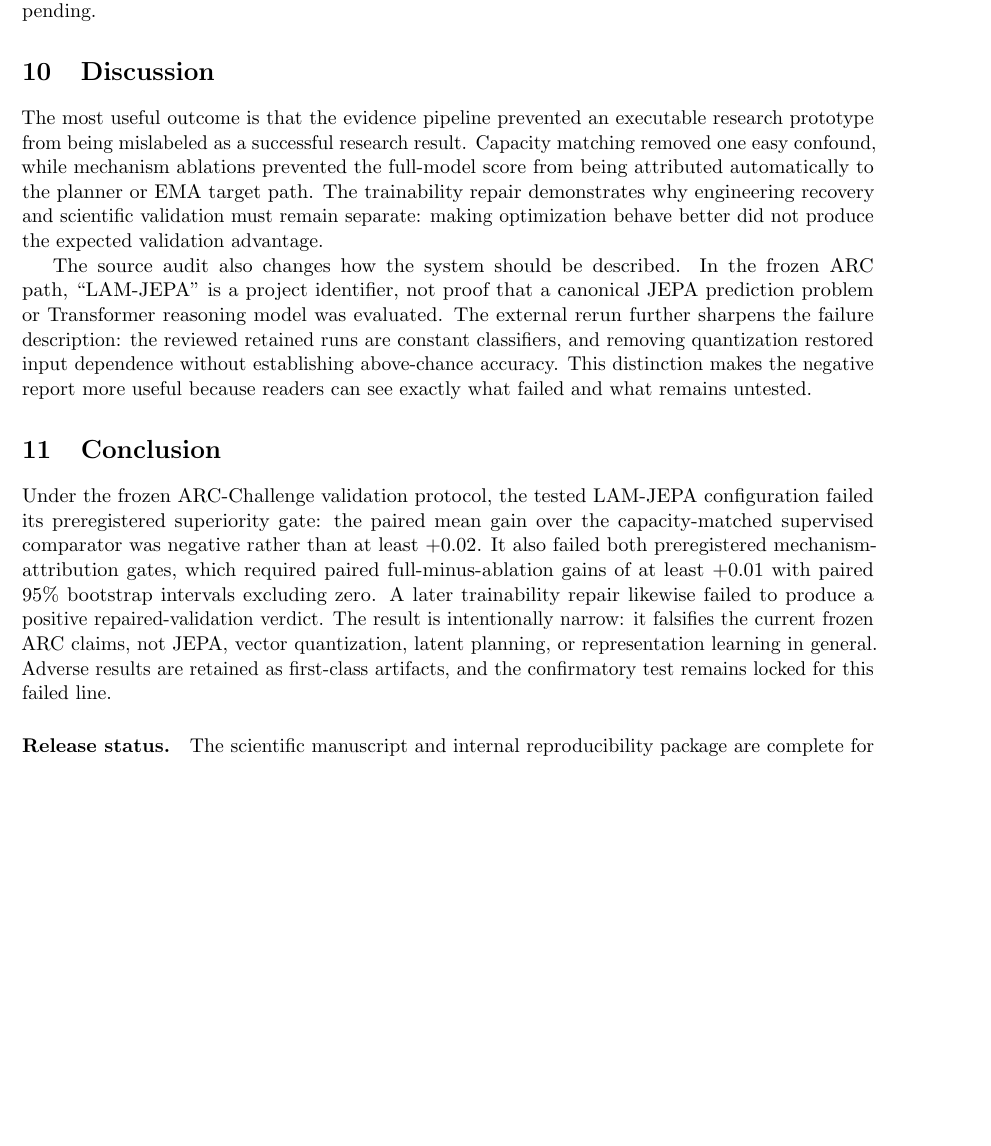
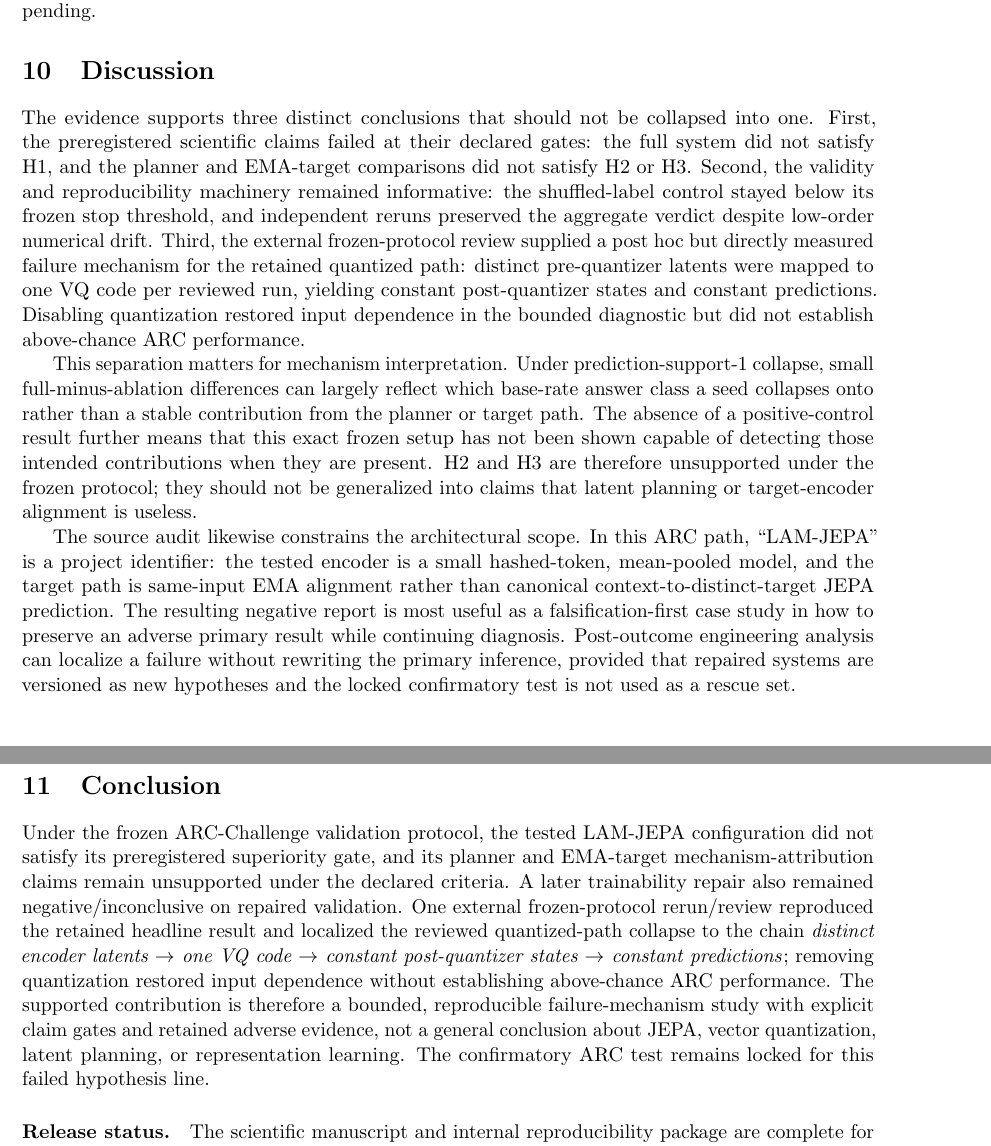
Before and after one commit to vertex-studyAI/LAM-JEPA, a LaTeX paper (paper/main.tex): part of page 6 of 7 before the commit and two parts of pages 6 and 7 of 8 after it, the two joined at a grey line, cut so that both start at the same text, the shorter picture padded with empty space. Compiled offline with pdfLaTeX.

Commit message:
paper: align venue-neutral failure interpretation

```diff
--- a/paper/main.tex
+++ b/paper/main.tex
@@ -131,12 +131,14 @@ Every quantitative manuscript statement is required to trace through the chain
 The repository's \texttt{MANUSCRIPT\_PROVENANCE.md} and \texttt{REPRODUCE.md} contain the current provenance edges, exact commands, artifact identifiers, and frozen stop rules. The defensible reproducibility statement is that independent project-controlled reruns reproduce the aggregate scientific conclusion and verifier outputs; low-level probabilities and checkpoint bytes are not claimed bitwise identical across all runners. One independent external frozen-protocol rerun/review also reproduced the retained headline metrics and bounded collapse diagnosis; additional independent reports remain pending.
 
 \section{Discussion}
-The most useful outcome is that the evidence pipeline prevented an executable research prototype from being mislabeled as a successful research result. Capacity matching removed one easy confound, while mechanism ablations prevented the full-model score from being attributed automatically to the planner or EMA target path. The trainability repair demonstrates why engineering recovery and scientific validation must remain separate: making optimization behave better did not produce the expected validation advantage.
+The evidence supports three distinct conclusions that should not be collapsed into one. First, the preregistered scientific claims failed at their declared gates: the full system did not satisfy H1, and the planner and EMA-target comparisons did not satisfy H2 or H3. Second, the validity and reproducibility machinery remained informative: the shuffled-label control stayed below its frozen stop threshold, and independent reruns preserved the aggregate verdict despite low-order numerical drift. Third, the external frozen-protocol review supplied a post hoc but directly measured failure mechanism for the retained quantized path: distinct pre-quantizer latents were mapped to one VQ code per reviewed run, yielding constant post-quantizer states and constant predictions. Disabling quantization restored input dependence in the bounded diagnostic but did not establish above-chance ARC performance.
 
-The source audit also changes how the system should be described. In the frozen ARC path, ``LAM-JEPA'' is a project identifier, not proof that a canonical JEPA prediction problem or Transformer reasoning model was evaluated. The external rerun further sharpens the failure description: the reviewed retained runs are constant classifiers, and removing quantization restored input dependence without establishing above-chance accuracy. This distinction makes the negative report more useful because readers can see exactly what failed and what remains untested.
+This separation matters for mechanism interpretation. Under prediction-support-1 collapse, small full-minus-ablation differences can largely reflect which base-rate answer class a seed collapses onto rather than a stable contribution from the planner or target path. The absence of a positive-control result further means that this exact frozen setup has not been shown capable of detecting those intended contributions when they are present. H2 and H3 are therefore unsupported under the frozen protocol; they should not be generalized into claims that latent planning or target-encoder alignment is useless.
+
+The source audit likewise constrains the architectural scope. In this ARC path, ``LAM-JEPA'' is a project identifier: the tested encoder is a small hashed-token, mean-pooled model, and the target path is same-input EMA alignment rather than canonical context-to-distinct-target JEPA prediction. The resulting negative report is most useful as a falsification-first case study in how to preserve an adverse primary result while continuing diagnosis. Post-outcome engineering analysis can localize a failure without rewriting the primary inference, provided that repaired systems are versioned as new hypotheses and the locked confirmatory test is not used as a rescue set.
 
 \section{Conclusion}
-Under the frozen ARC-Challenge validation protocol, the tested LAM-JEPA configuration failed its preregistered superiority gate: the paired mean gain over the capacity-matched supervised comparator was negative rather than at least $+0.02$. It also failed both preregistered mechanism-attribution gates, which required paired full-minus-ablation gains of at least $+0.01$ with paired 95\% bootstrap intervals excluding zero. A later trainability repair likewise failed to produce a positive repaired-validation verdict. The result is intentionally narrow: it falsifies the current frozen ARC claims, not JEPA, vector quantization, latent planning, or representation learning in general. Adverse results are retained as first-class artifacts, and the confirmatory test remains locked for this failed line.
+Under the frozen ARC-Challenge validation protocol, the tested LAM-JEPA configuration did not satisfy its preregistered superiority gate, and its planner and EMA-target mechanism-attribution claims remain unsupported under the declared criteria. A later trainability repair also remained negative/inconclusive on repaired validation. One external frozen-protocol rerun/review reproduced the retained headline result and localized the reviewed quantized-path collapse to the chain \emph{distinct encoder latents $\rightarrow$ one VQ code $\rightarrow$ constant post-quantizer states $\rightarrow$ constant predictions}; removing quantization restored input dependence without establishing above-chance ARC performance. The supported contribution is therefore a bounded, reproducible failure-mechanism study with explicit claim gates and retained adverse evidence, not a general conclusion about JEPA, vector quantization, latent planning, or representation learning. The confirmatory ARC test remains locked for this failed hypothesis line.
 
 \paragraph{Release status.} The scientific manuscript and internal reproducibility package are complete for the frozen evidence. Public release still requires owner-approved authorship/license metadata and any broader independent-reproduction claims require additional genuinely independent reports. This source intentionally does not invent those fields.
 
```
Also changed, not shown: paper/main.tex (4 more changed lines).
